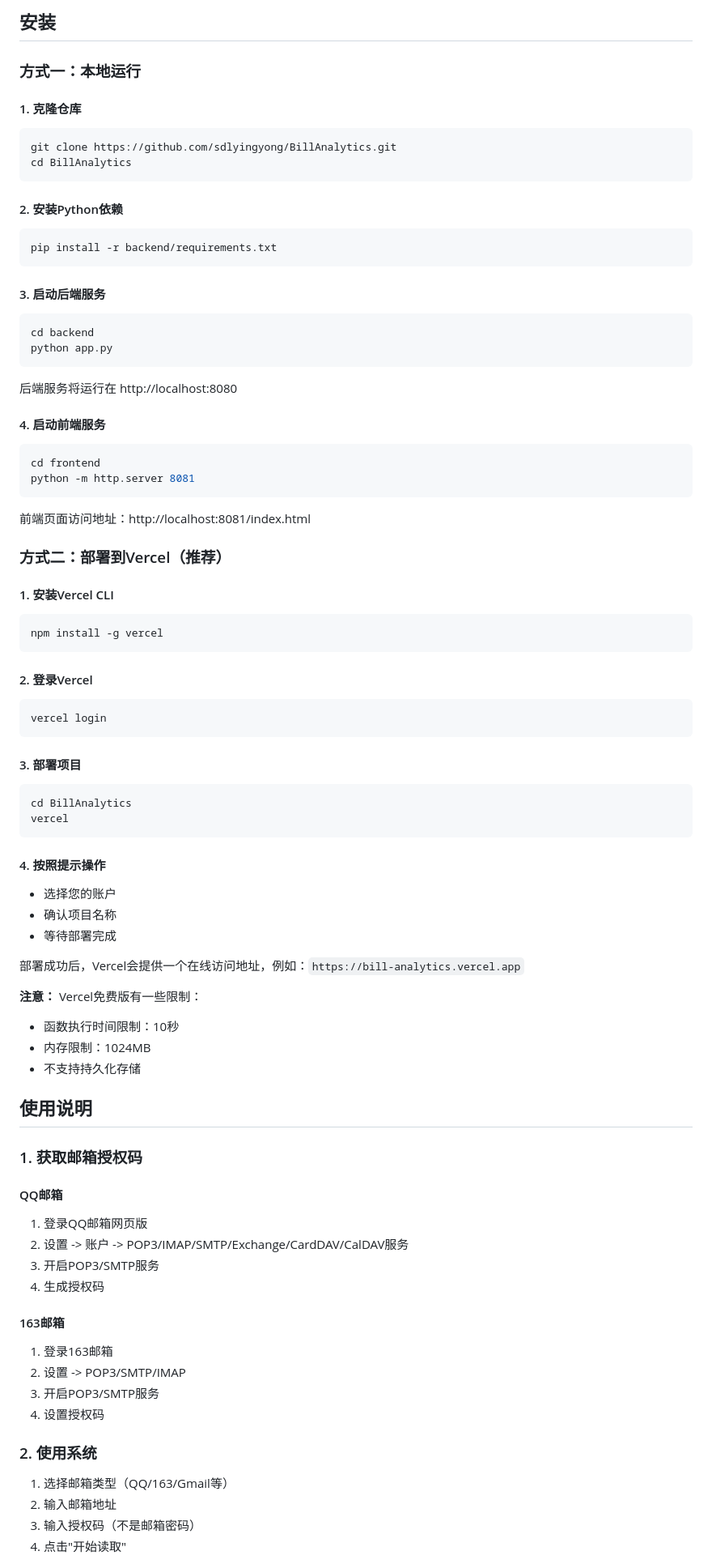
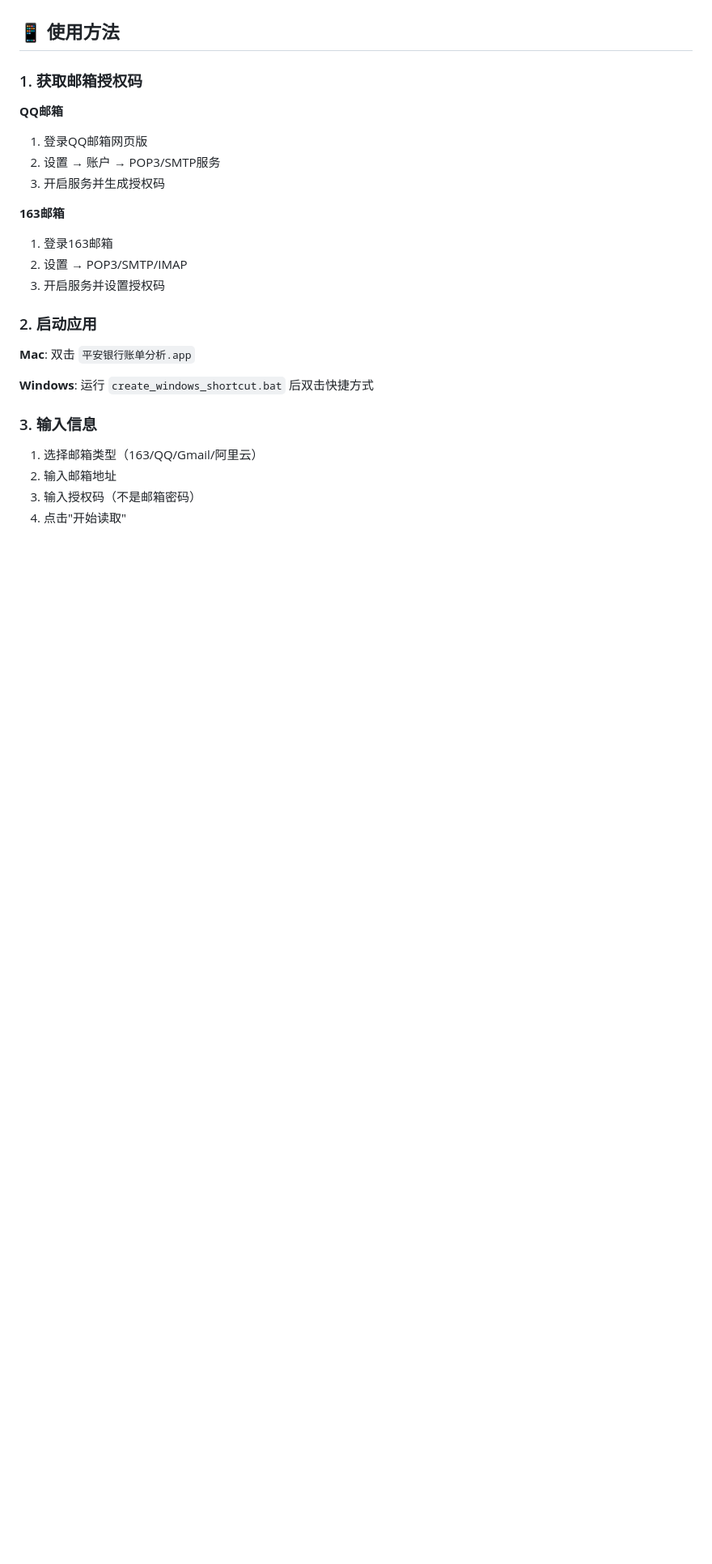
Before and after one commit to sdlyingyong/BillAnalytics, a Markdown page: README.md, the part around one of its changes. Shown at 81% size. GitHub-like rendering; blank space fills up the shorter version.

````diff
--- a/README.md
+++ b/README.md
@@ -66,82 +45,25 @@
-## 安装
-
-### 方式一：本地运行
-
-#### 1. 克隆仓库
-```bash
-git clone https://github.com/sdlyingyong/BillAnalytics.git
-cd BillAnalytics
-```
-
-#### 2. 安装Python依赖
-```bash
-pip install -r backend/requirements.txt
-```
-
-#### 3. 启动后端服务
-```bash
-cd backend
-python app.py
-```
-
-后端服务将运行在 http://localhost:8080
-
-#### 4. 启动前端服务
-```bash
-cd frontend
-python -m http.server 8081
-```
-
-前端页面访问地址：http://localhost:8081/index.html
-
-### 方式二：部署到Vercel（推荐）
-
-#### 1. 安装Vercel CLI
-```bash
-npm install -g vercel
-```
-
-#### 2. 登录Vercel
-```bash
-vercel login
-```
-
-#### 3. 部署项目
-```bash
-cd BillAnalytics
-vercel
-```
-
-#### 4. 按照提示操作
-- 选择您的账户
-- 确认项目名称
-- 等待部署完成
-
-部署成功后，Vercel会提供一个在线访问地址，例如：`https://bill-analytics.vercel.app`
-
-**注意：** Vercel免费版有一些限制：
-- 函数执行时间限制：10秒
-- 内存限制：1024MB
-- 不支持持久化存储
-
-## 使用说明
+## 📱 使用方法
 
 ### 1. 获取邮箱授权码
 
-#### QQ邮箱
+**QQ邮箱**
 1. 登录QQ邮箱网页版
-2. 设置 -> 账户 -> POP3/IMAP/SMTP/Exchange/CardDAV/CalDAV服务
-3. 开启POP3/SMTP服务
-4. 生成授权码
+2. 设置 → 账户 → POP3/SMTP服务
+3. 开启服务并生成授权码
 
-#### 163邮箱
+**163邮箱**
 1. 登录163邮箱
-2. 设置 -> POP3/SMTP/IMAP
-3. 开启POP3/SMTP服务
-4. 设置授权码
+2. 设置 → POP3/SMTP/IMAP
+3. 开启服务并设置授权码
 
-### 2. 使用系统
-1. 选择邮箱类型（QQ/163/Gmail等）
+### 2. 启动应用
+
+**Mac**: 双击 `平安银行账单分析.app`
+
+**Windows**: 运行 `create_windows_shortcut.bat` 后双击快捷方式
+
+### 3. 输入信息
+1. 选择邮箱类型（163/QQ/Gmail/阿里云）
 2. 输入邮箱地址
 3. 输入授权码（不是邮箱密码）
 4. 点击"开始读取"
````
Also changed, not shown: other parts of README.md (+72 -106 lines).
